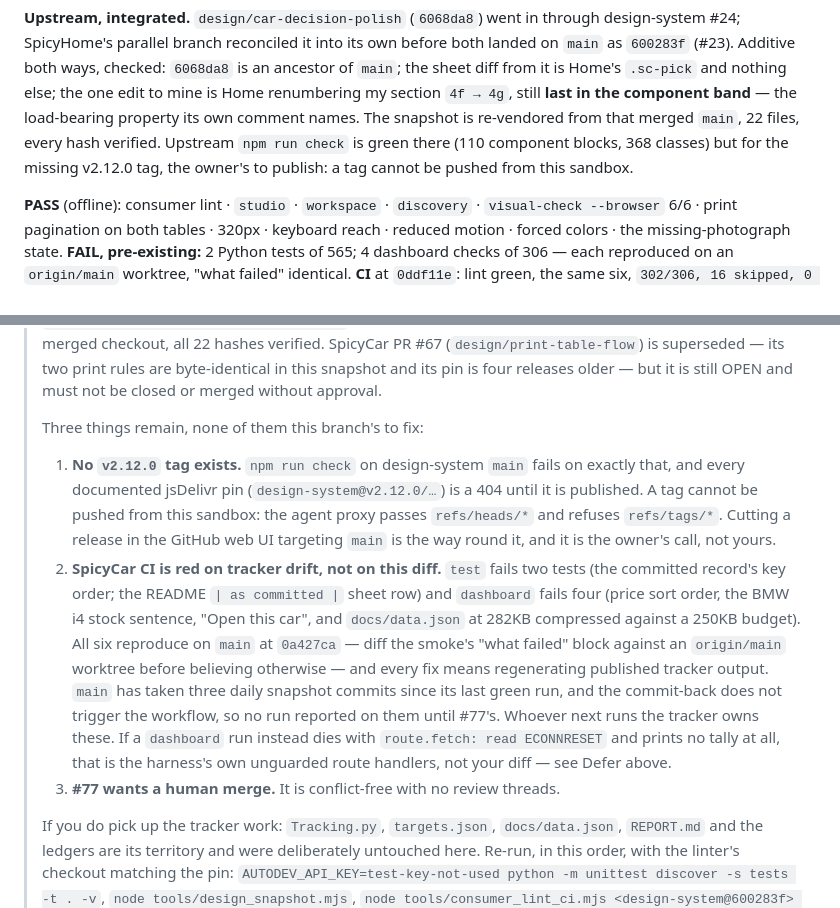
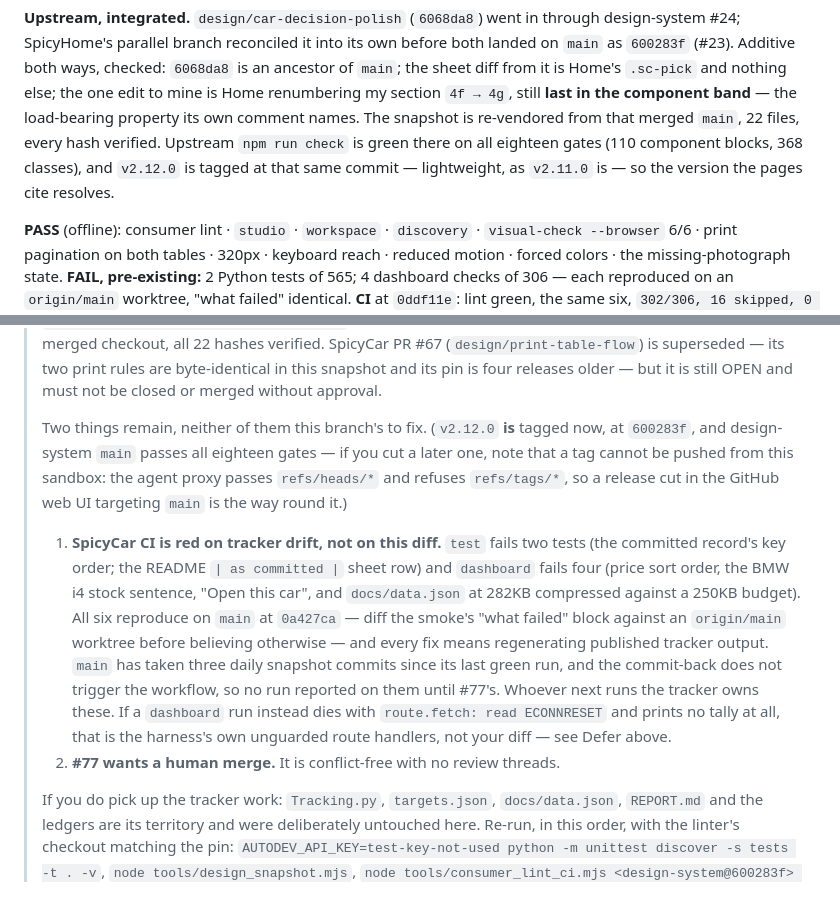
Before and after one commit to spicyChicken59/SpicyCar, a Markdown page: docs/design-review/decision-polish.md, 2 parts joined by grey strips. GitHub-like rendering.

Commit message:
The tag is published; the docs that said otherwise are not
v2.12.0 is on design-system now, refs/tags/v2.12.0 -> 600283f, the same commit
main points at and the same commit this snapshot pins. Lightweight, as v2.11.0
is. `npm run check` on that tree passes all eighteen gates -- the missing tag
was its one problem, and it was the only thing this pass left open upstream.

So two claims here were true when written and are false now: the provenance
section's "but for the missing v2.12.0 tag", and the next-builder prompt's first
item, which told the reader every documented jsDelivr pin was a 404 and asked
them to go and cut a release. Both swept. The sandbox's tag constraint is worth
keeping -- the proxy passes refs/heads/* and refuses refs/tags/*, so a release
cut in the web UI is the way round it -- but it belongs as a note for whoever
cuts the NEXT one, not as an open item, so it moves into a parenthesis and the
list drops from three items to two.

The v2.12.0 the pages cite in their own prose now resolves to a real ref.

Nothing else changed: no code, no data, no vendored byte.

Co-Authored-By: Claude Opus 5 <noreply@anthropic.com>
Claude-Session: https://claude.ai/code/session_01Co7bye2W7XpNugnEsiUnpe

```diff
--- a/docs/design-review/decision-polish.md
+++ b/docs/design-review/decision-polish.md
@@ -62,9 +62,9 @@ both landed on `main` as `600283f` (#23). Additive both ways, checked:
 and nothing else; the one edit to mine is Home renumbering my section `4f → 4g`,
 still **last in the component band** — the load-bearing property its own comment
 names. The snapshot is re-vendored from that merged `main`, 22 files, every hash
-verified. Upstream `npm run check` is green there (110
-component blocks, 368 classes) but for the missing v2.12.0 tag, the owner's to
-publish: a tag cannot be pushed from this sandbox.
+verified. Upstream `npm run check` is green there on all eighteen gates (110
+component blocks, 368 classes), and `v2.12.0` is tagged at that same commit —
+lightweight, as `v2.11.0` is — so the version the pages cite resolves.
 
 **PASS** (offline): consumer lint · `studio` · `workspace` · `discovery` ·
 `visual-check --browser` 6/6 · print pagination on both tables · 320px · keyboard
@@ -109,14 +109,12 @@ touches a number.
 > byte-identical in this snapshot and its pin is four releases older — but it is
 > still OPEN and must not be closed or merged without approval.
 >
-> Three things remain, none of them this branch's to fix:
-> 1. **No `v2.12.0` tag exists.** `npm run check` on design-system `main` fails
->    on exactly that, and every documented jsDelivr pin (`design-system@v2.12.0/…`)
->    is a 404 until it is published. A tag cannot be pushed from this sandbox:
->    the agent proxy passes `refs/heads/*` and refuses `refs/tags/*`. Cutting a
->    release in the GitHub web UI targeting `main` is the way round it, and it is
->    the owner's call, not yours.
-> 2. **SpicyCar CI is red on tracker drift, not on this diff.** `test` fails two
+> Two things remain, neither of them this branch's to fix. (`v2.12.0` **is**
+> tagged now, at `600283f`, and design-system `main` passes all eighteen gates —
+> if you cut a later one, note that a tag cannot be pushed from this sandbox: the
+> agent proxy passes `refs/heads/*` and refuses `refs/tags/*`, so a release cut
+> in the GitHub web UI targeting `main` is the way round it.)
+> 1. **SpicyCar CI is red on tracker drift, not on this diff.** `test` fails two
 >    tests (the committed record's key order; the README `| as committed |` sheet
 >    row) and `dashboard` fails four (price sort order, the BMW i4 stock sentence,
 >    "Open this car", and `docs/data.json` at 282KB compressed against a 250KB
@@ -128,7 +126,7 @@ touches a number.
 >    Whoever next runs the tracker owns these. If a `dashboard` run instead dies
 >    with `route.fetch: read ECONNRESET` and prints no tally at all, that is the
 >    harness's own unguarded route handlers, not your diff — see Defer above.
-> 3. **#77 wants a human merge.** It is conflict-free with no review threads.
+> 2. **#77 wants a human merge.** It is conflict-free with no review threads.
 >
 > If you do pick up the tracker work: `Tracking.py`, `targets.json`,
 > `docs/data.json`, `REPORT.md` and the ledgers are its territory and were
```
